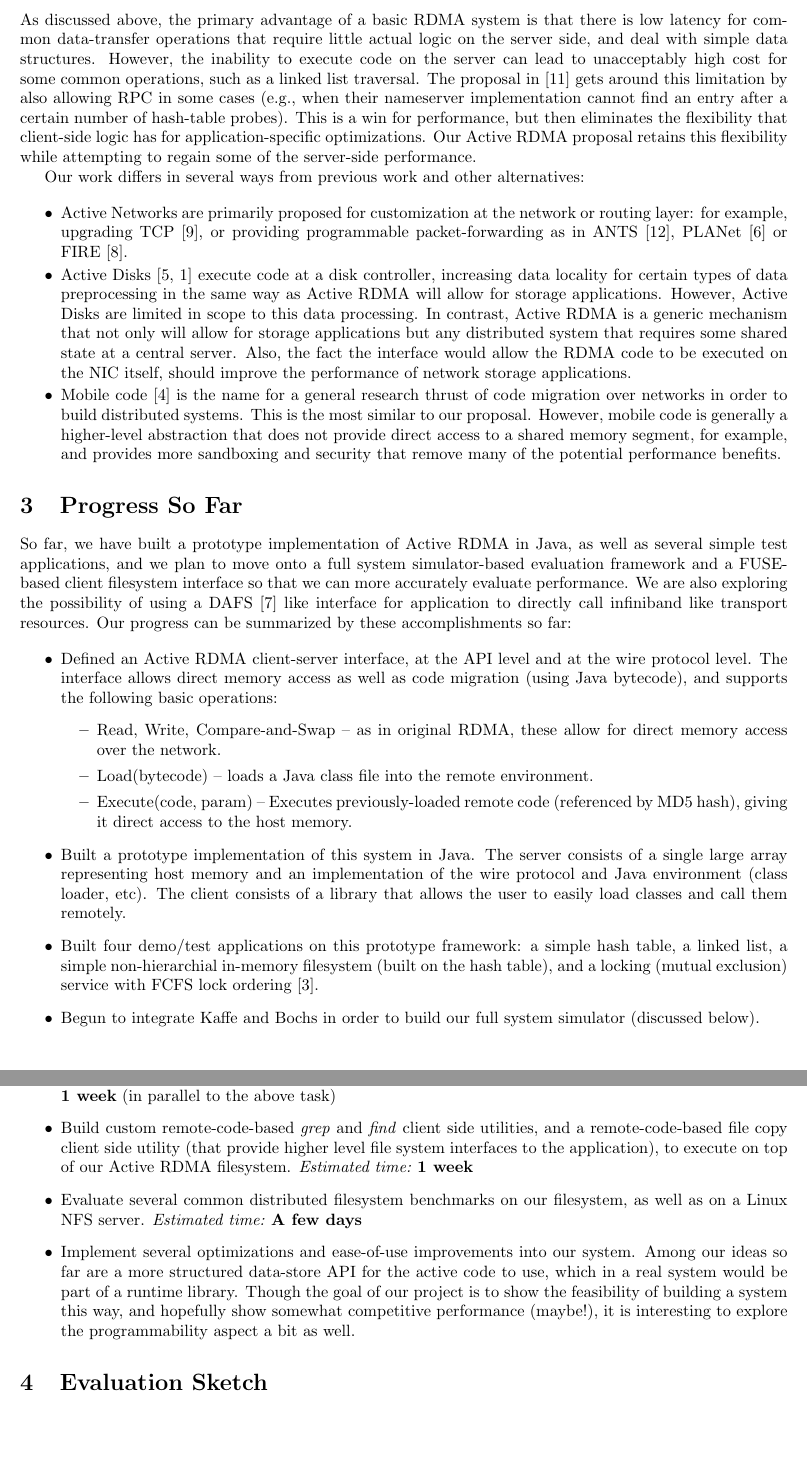
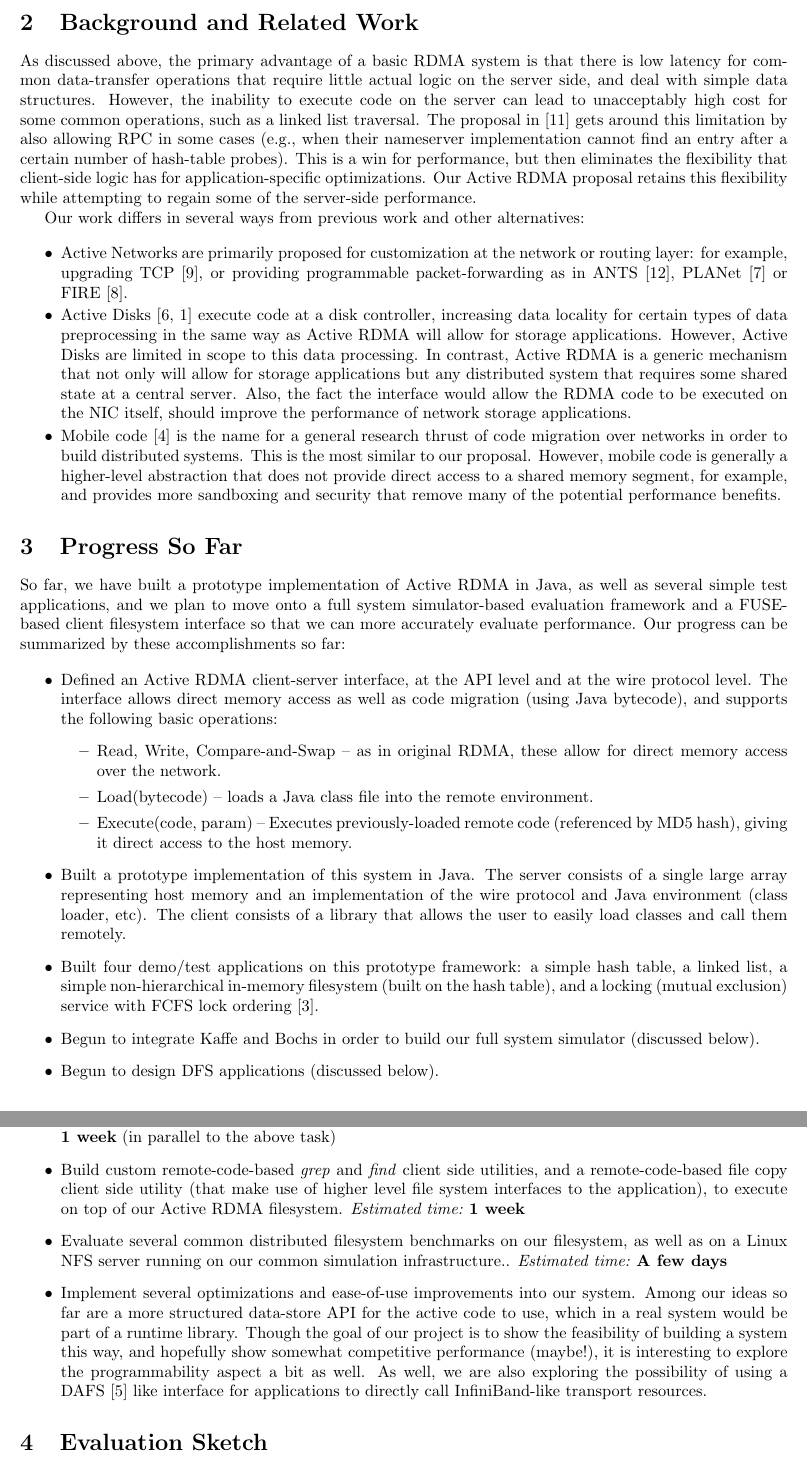
Before and after one commit to madananshul/ActiveRDMA, a LaTeX document (doc/interim/interim.tex): two parts of pages 2 and 3 of 4, joined at a grey line, cut at the place of the change, the shorter picture padded with empty space. Compiled offline with pdfLaTeX.

Commit message:
interim report final tweaks

```diff
--- a/doc/interim/interim.tex
+++ b/doc/interim/interim.tex
@@ -139,15 +139,14 @@ So far, we have built a prototype implementation of Active RDMA in
 Java, as well as several simple test applications, and we plan to move
 onto a full system simulator-based evaluation framework and a
 FUSE-based client filesystem interface so that we can more accurately
-evaluate performance. We are also exploring the possibility of using
-a DAFS~\cite{DAFS} like interface for application to directly call
-infiniband like transport resources. Our progress can be summarized by
+evaluate performance. Our progress can be summarized by
 these accomplishments so far:
 
 \begin{itemize}
 \item Defined an Active RDMA client-server interface, at the API level
   and at the wire protocol level. The interface allows direct memory
-  access as well as code migration (using Java bytecode), and supports the following basic operations:
+  access as well as code migration (using Java bytecode), and supports
+  the following basic operations:
   \begin{itemize}
   \item Read, Write, Compare-and-Swap -- as in original RDMA, these
     allow for direct memory access over the network.
@@ -162,13 +161,14 @@ these accomplishments so far:
   an implementation of the wire protocol and Java environment (class
   loader, etc). The client consists of a library that allows the user
   to easily load classes and call them remotely.
-\item Built four demo/test applications on this prototype framework: a simple
-  hash table, a linked list, a simple non-hierarchial in-memory filesystem
-  (built on the hash table), and a locking (mutual exclusion) service with
-  FCFS lock ordering~\cite{nic-basedatomic}.
+\item Built four demo/test applications on this prototype framework: a
+  simple hash table, a linked list, a simple non-hierarchical
+  in-memory filesystem (built on the hash table), and a locking
+  (mutual exclusion) service with FCFS lock
+  ordering~\cite{nic-basedatomic}.
 \item Begun to integrate Kaffe and Bochs in order to build our full
   system simulator (discussed below).
-  \item Begun to design DFS application(discussed below).
+  \item Begun to design DFS applications (discussed below).
 \end{itemize}
 
 By the end of the semester, we plan to do the following:
@@ -195,14 +195,15 @@ By the end of the semester, we plan to do the following:
   }~\textbf{1 week} (in parallel to the above task)
 
 \item Build custom remote-code-based \emph{grep} and \emph{find}
-  client side utilities, and a remote-code-based file copy client
-  side utility (that provide higher level file system interfaces
-  to the application), to execute on top of our Active RDMA filesystem.
+  client side utilities, and a remote-code-based file copy client side
+  utility (that make use of higher level file system interfaces to the
+  application), to execute on top of our Active RDMA filesystem.
   \emph{Estimated time:}~\textbf{1 week}
 
 \item Evaluate several common distributed filesystem benchmarks on our
-  filesystem, as well as on a Linux NFS server. \emph{Estimated
-  time:}~\textbf{A few days}
+  filesystem, as well as on a Linux NFS server running on our common
+  simulation infrastructure.. \emph{Estimated time:}~\textbf{A few
+    days}
 
 \item Implement several optimizations and ease-of-use improvements
   into our system. Among our ideas so far are a more structured
@@ -210,7 +211,10 @@ By the end of the semester, we plan to do the following:
   would be part of a runtime library. Though the goal of our project
   is to show the feasibility of building a system this way, and
   hopefully show somewhat competitive performance (maybe!), it is
-  interesting to explore the programmability aspect a bit as well.
+  interesting to explore the programmability aspect a bit as well. As
+  well, we are also exploring the possibility of using a
+  DAFS~\cite{DAFS} like interface for applications to directly call
+  InfiniBand-like transport resources.
 
 \end{itemize}
 
```
Also changed, not shown: doc/interim/interim.bib (+2 -2 lines).
